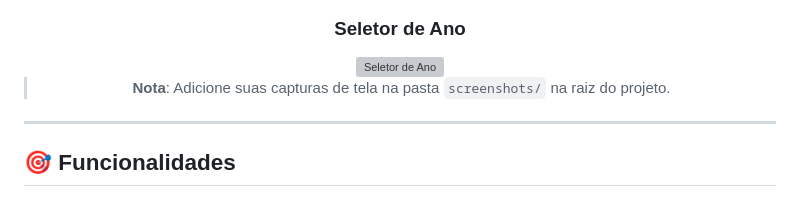
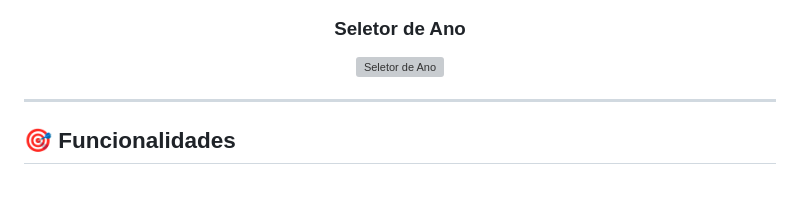
Before and after one commit to guizitos/dashboard_financeiro, a Markdown page: README.md, the part around the change. Rendered like a GitHub page; grey boxes are pictures that could not be loaded.

Commit message:
Remove note about adding screenshots
Removed note about adding screenshots in the README.

```diff
--- a/README.md
+++ b/README.md
@@ -55,7 +55,6 @@ G-Finance é um aplicativo completo de gestão financeira pessoal que permite co
 ### Seletor de Ano
 <img src="screenshots/month_selector.JPEG" alt="Seletor de Ano" width="250"/>
 
-> **Nota**: Adicione suas capturas de tela na pasta `screenshots/` na raiz do projeto.
 
 </div>
 
```
